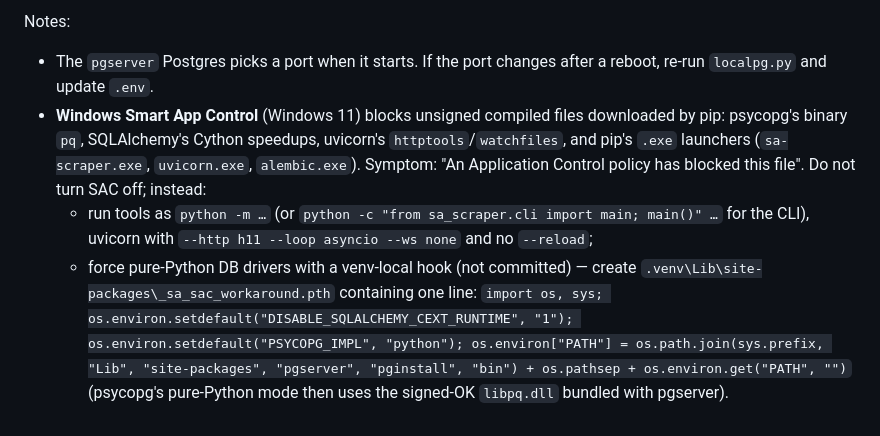
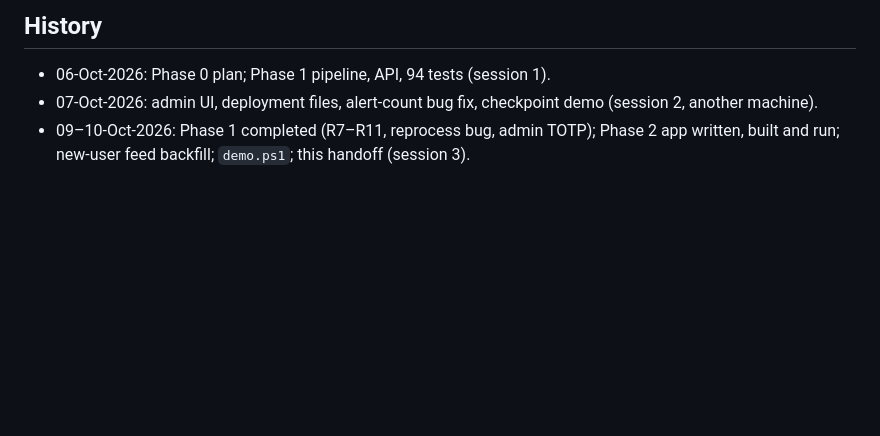
Before and after one commit to KamatMayur/seafarer-assistant, a Markdown page: docs/HANDOFF.md, the part around one of its changes. GitHub-like rendering; blank space fills up the shorter version.

````diff
--- a/docs/HANDOFF.md
+++ b/docs/HANDOFF.md
@@ -75,8 +102,7 @@ cd backend ; ..\.venv\Scripts\python -m alembic upgrade head ; cd ..
 ```
-Notes:
-- The `pgserver` Postgres picks a port when it starts. If the port changes after a reboot, re-run `localpg.py` and update `.env`.
-- **Windows Smart App Control** (Windows 11) blocks unsigned compiled files downloaded by pip: psycopg's binary `pq`, SQLAlchemy's Cython speedups, uvicorn's `httptools`/`watchfiles`, and pip's `.exe` launchers (`sa-scraper.exe`, `uvicorn.exe`, `alembic.exe`). Symptom: "An Application Control policy has blocked this file". Do not turn SAC off; instead:
-  - run tools as `python -m …` (or `python -c "from sa_scraper.cli import main; main()" …` for the CLI), uvicorn with `--http h11 --loop asyncio --ws none` and no `--reload`;
-  - force pure-Python DB drivers with a venv-local hook (not committed) — create `.venv\Lib\site-packages\_sa_sac_workaround.pth` containing one line:
-    `import os, sys; os.environ.setdefault("DISABLE_SQLALCHEMY_CEXT_RUNTIME", "1"); os.environ.setdefault("PSYCOPG_IMPL", "python"); os.environ["PATH"] = os.path.join(sys.prefix, "Lib", "site-packages", "pgserver", "pginstall", "bin") + os.pathsep + os.environ.get("PATH", "")`
-    (psycopg's pure-Python mode then uses the signed-OK `libpq.dll` bundled with pgserver).
+
+## History
+- 06-Oct-2026: Phase 0 plan; Phase 1 pipeline, API, 94 tests (session 1).
+- 07-Oct-2026: admin UI, deployment files, alert-count bug fix, checkpoint demo (session 2, another machine).
+- 09–10-Oct-2026: Phase 1 completed (R7–R11, reprocess bug, admin TOTP); Phase 2 app written, built and run;
+  new-user feed backfill; `demo.ps1`; this handoff (session 3).
````
Also changed, not shown: other parts of docs/HANDOFF.md (+89 -62 lines), CLAUDE.md (added, +77 -0 lines).
